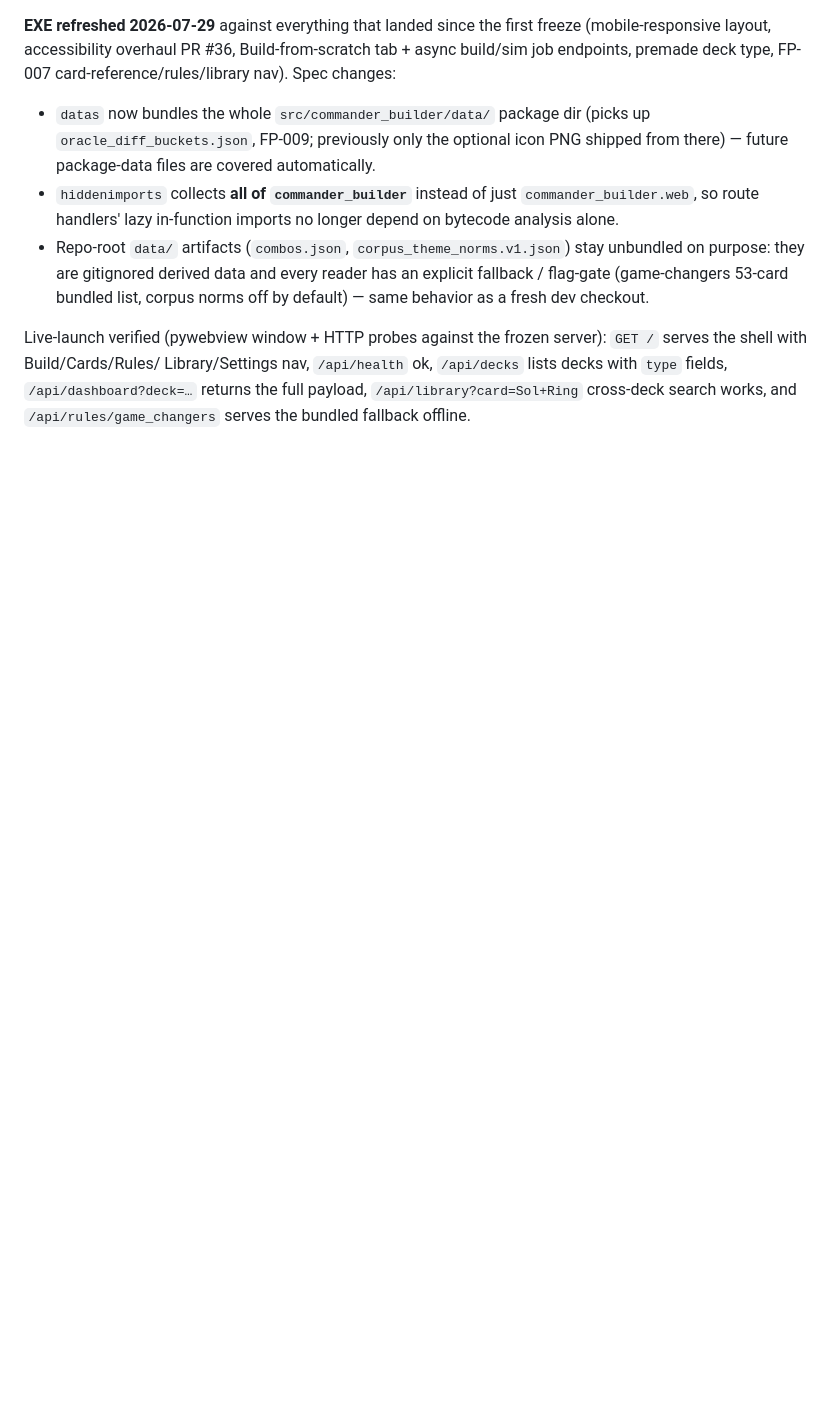
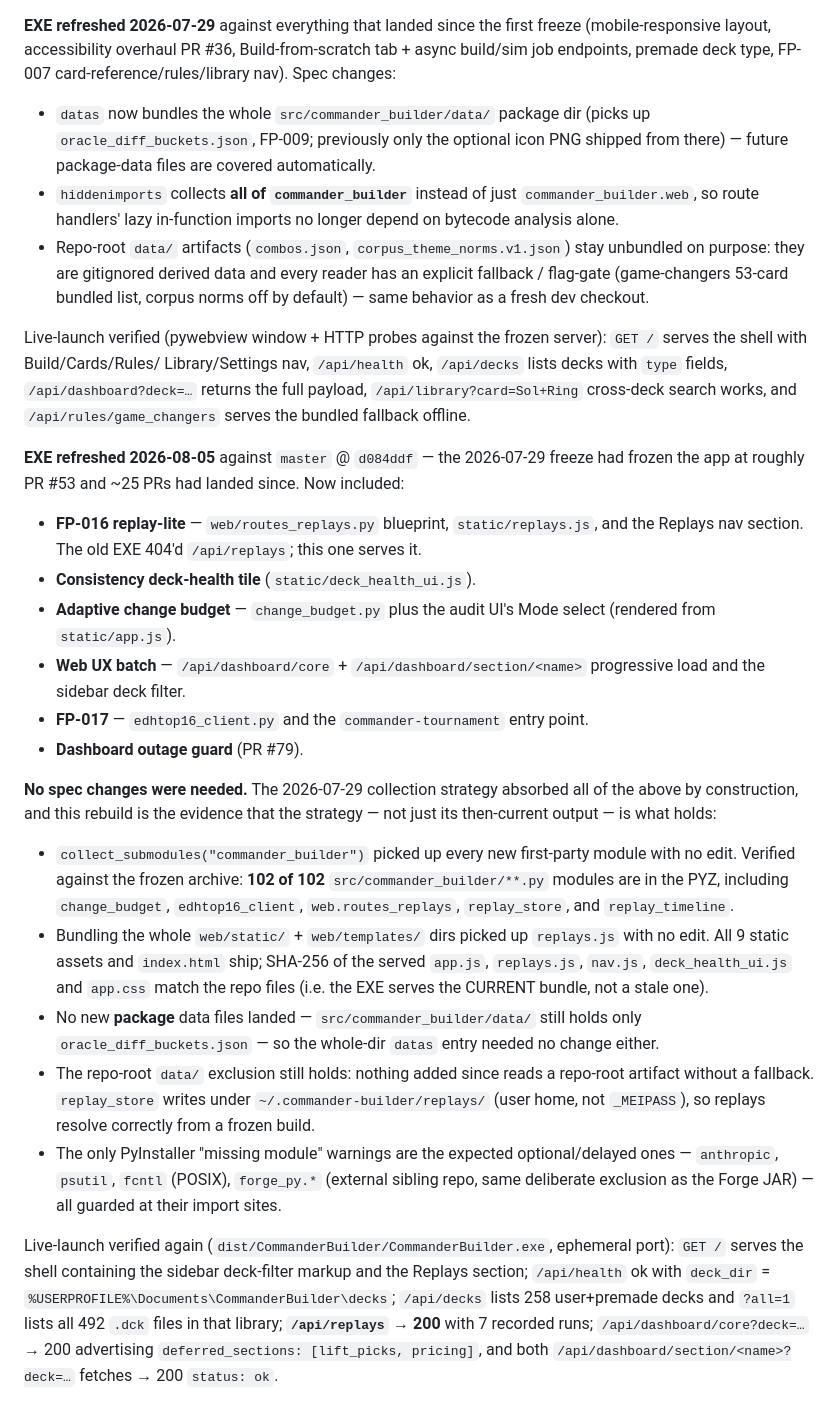
Before and after one commit to LlamaAdam/commander-builder, a Markdown page: docs/future-plans.md, the part around the change. Rendered like a GitHub page; blank space fills up the shorter version.

Commit message:
docs(fp010): record the 2026-08-05 desktop EXE rebuild against master (#81)
The 2026-07-29 freeze pinned the packaged app at roughly PR #53. Rebuilt
`dist/CommanderBuilder/CommanderBuilder.exe` from `master` @ d084ddf via
the documented `python scripts/build_desktop.py` pipeline, so the EXE now
carries ~25 PRs' worth of surface: FP-016 replay-lite (routes_replays
blueprint + replays.js + the Replays nav), the consistency deck-health
tile, the adaptive change budget (change_budget.py + the audit Mode
select), the progressive-dashboard / sidebar-filter web UX batch
(/api/dashboard/core, /api/dashboard/section/<name>), FP-017
(edhtop16_client.py), and the dashboard outage guard.

packaging/commander-builder.spec needed NO changes, which is the point
worth writing down: the 2026-07-29 collect-everything strategy
(collect_submodules("commander_builder") plus whole-dir `datas` for
web/static, web/templates and the package data/ dir) absorbed every new
module and asset with no edit. Confirmed rather than assumed --
102 of 102 first-party modules are present in the frozen PYZ (checked
against the archive, not inferred), all 9 static assets ship, no new
package-data file landed, and the documented repo-root data/ exclusion
still holds because nothing added since reads one without a fallback
(replay_store writes under ~/.commander-builder/, not _MEIPASS).

Live-probed the frozen server: / serves the current shell (sidebar
deck-filter markup + Replays section) with app.js/replays.js/nav.js/
deck_health_ui.js/app.css SHA-256-identical to the repo files, so it is
not a stale bundle; /api/health ok on the Documents\CommanderBuilder\decks
library; /api/decks 258 user+premade and ?all=1 all 492 .dck; /api/replays
200 with 7 runs (the old EXE 404'd it); /api/dashboard/core 200 with both
deferred sections fetching status: ok.

Docs-only: no code or spec changes. The built artifact is not committed
(dist/ and build/ are gitignored).

Co-authored-by: pilot <pilot@local>

```diff
--- a/docs/future-plans.md
+++ b/docs/future-plans.md
@@ -1743,3 +1743,57 @@ Library/Settings nav, `/api/health` ok, `/api/decks` lists decks with
 `type` fields, `/api/dashboard?deck=…` returns the full payload,
 `/api/library?card=Sol+Ring` cross-deck search works, and
 `/api/rules/game_changers` serves the bundled fallback offline.
+
+**EXE refreshed 2026-08-05** against `master` @ `d084ddf` — the
+2026-07-29 freeze had frozen the app at roughly PR #53 and ~25 PRs had
+landed since. Now included:
+
+- **FP-016 replay-lite** — `web/routes_replays.py` blueprint,
+  `static/replays.js`, and the Replays nav section. The old EXE 404'd
+  `/api/replays`; this one serves it.
+- **Consistency deck-health tile** (`static/deck_health_ui.js`).
+- **Adaptive change budget** — `change_budget.py` plus the audit UI's
+  Mode select (rendered from `static/app.js`).
+- **Web UX batch** — `/api/dashboard/core` +
+  `/api/dashboard/section/<name>` progressive load and the sidebar deck
+  filter.
+- **FP-017** — `edhtop16_client.py` and the `commander-tournament`
+  entry point.
+- **Dashboard outage guard** (PR #79).
+
+**No spec changes were needed.** The 2026-07-29 collection strategy
+absorbed all of the above by construction, and this rebuild is the
+evidence that the strategy — not just its then-current output — is what
+holds:
+
+- `collect_submodules("commander_builder")` picked up every new
+  first-party module with no edit. Verified against the frozen archive:
+  **102 of 102** `src/commander_builder/**.py` modules are in the PYZ,
+  including `change_budget`, `edhtop16_client`, `web.routes_replays`,
+  `replay_store`, and `replay_timeline`.
+- Bundling the whole `web/static/` + `web/templates/` dirs picked up
+  `replays.js` with no edit. All 9 static assets and `index.html` ship;
+  SHA-256 of the served `app.js`, `replays.js`, `nav.js`,
+  `deck_health_ui.js` and `app.css` match the repo files (i.e. the EXE
+  serves the CURRENT bundle, not a stale one).
+- No new **package** data files landed — `src/commander_builder/data/`
+  still holds only `oracle_diff_buckets.json` — so the whole-dir `datas`
+  entry needed no change either.
+- The repo-root `data/` exclusion still holds: nothing added since
+  reads a repo-root artifact without a fallback. `replay_store` writes
+  under `~/.commander-builder/replays/` (user home, not `_MEIPASS`), so
+  replays resolve correctly from a frozen build.
+- The only PyInstaller "missing module" warnings are the expected
+  optional/delayed ones — `anthropic`, `psutil`, `fcntl` (POSIX),
+  `forge_py.*` (external sibling repo, same deliberate exclusion as the
+  Forge JAR) — all guarded at their import sites.
+
+Live-launch verified again (`dist/CommanderBuilder/CommanderBuilder.exe`,
+ephemeral port): `GET /` serves the shell containing the sidebar
+deck-filter markup and the Replays section; `/api/health` ok with
+`deck_dir` = `%USERPROFILE%\Documents\CommanderBuilder\decks`;
+`/api/decks` lists 258 user+premade decks and `?all=1` lists all 492
+`.dck` files in that library; **`/api/replays` → 200** with 7 recorded
+runs; `/api/dashboard/core?deck=…` → 200 advertising
+`deferred_sections: [lift_picks, pricing]`, and both
+`/api/dashboard/section/<name>?deck=…` fetches → 200 `status: ok`.
```
Also changed, not shown: docs/CHANGELOG.md (+31 -0 lines).
